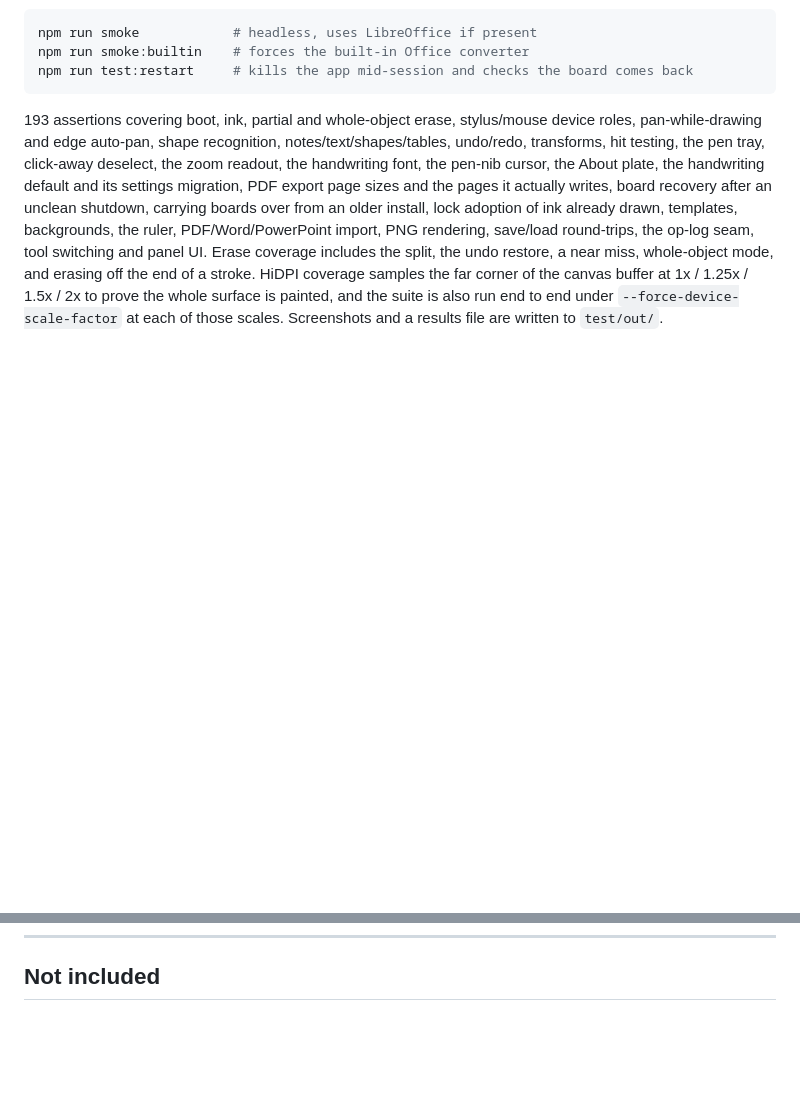
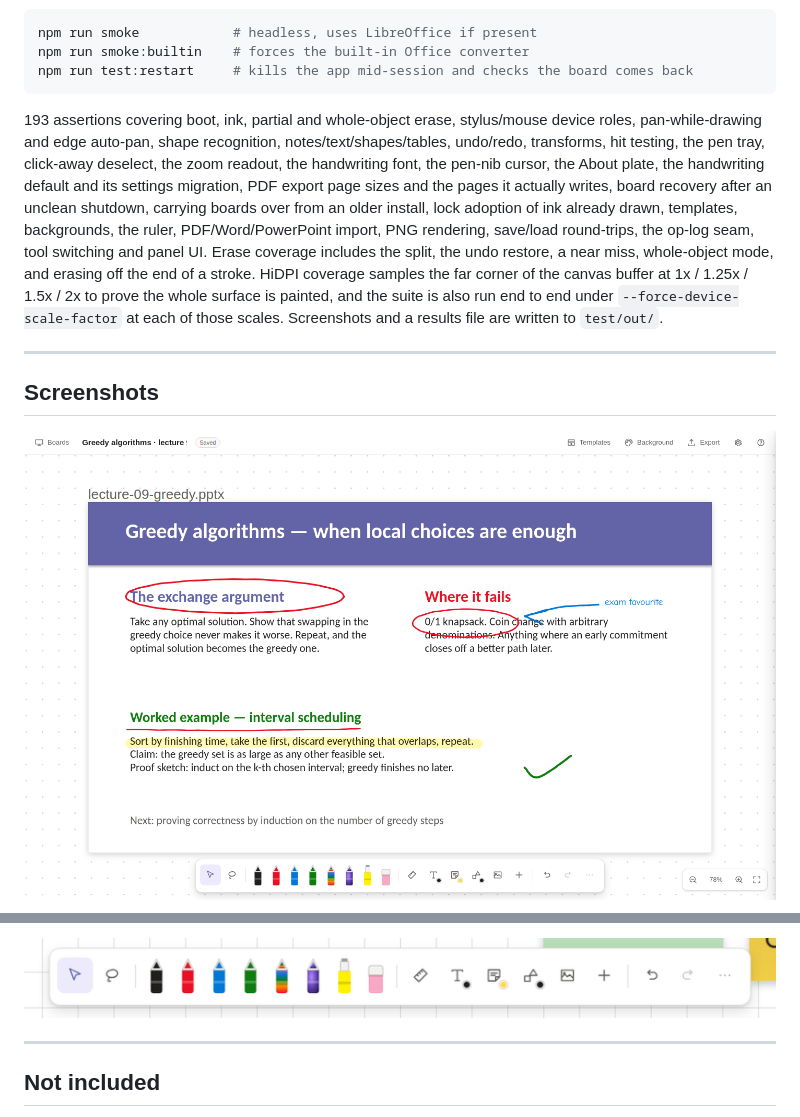
Before and after one commit to ArifMiah07/GazBoard, a Markdown page: README.md, 2 parts joined by grey strips. Rendered like a GitHub page; blank space fills up the shorter version.

Commit message:
Add screenshots to README for feature demonstration
Added screenshots to the README for better visualization of features.

```diff
--- a/README.md
+++ b/README.md
@@ -264,4 +264,6 @@ end under `--force-device-scale-factor` at each of those scales.
 Screenshots and a results file are written to `test/out/`.
 
 ---
+## Screenshots
+![Annotating a lecture slide imported from PowerPoint](Screenshots/gazboardannotateslide.png)
 
@@ -268,3 +284,6 @@ Screenshots and a results file are written to `test/out/`.
+![The MS Whiteboard–style pen tray toolbar](Screenshots/gazboardtoolbar.png)
+
+---
 ## Not included
 
 Everything in Microsoft Whiteboard 21.x that only exists because of the Microsoft account:
```
Also changed, not shown: other parts of README.md (+14 -0 lines).
